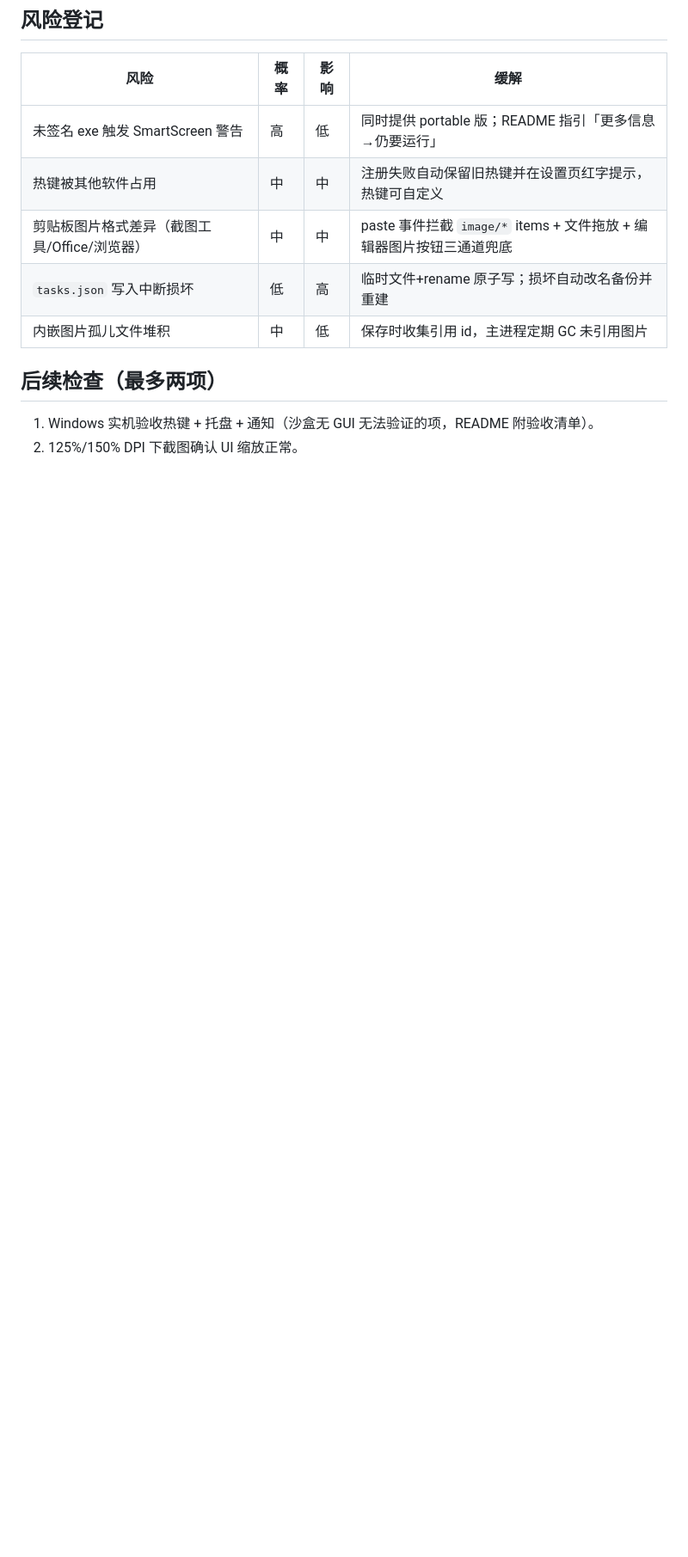
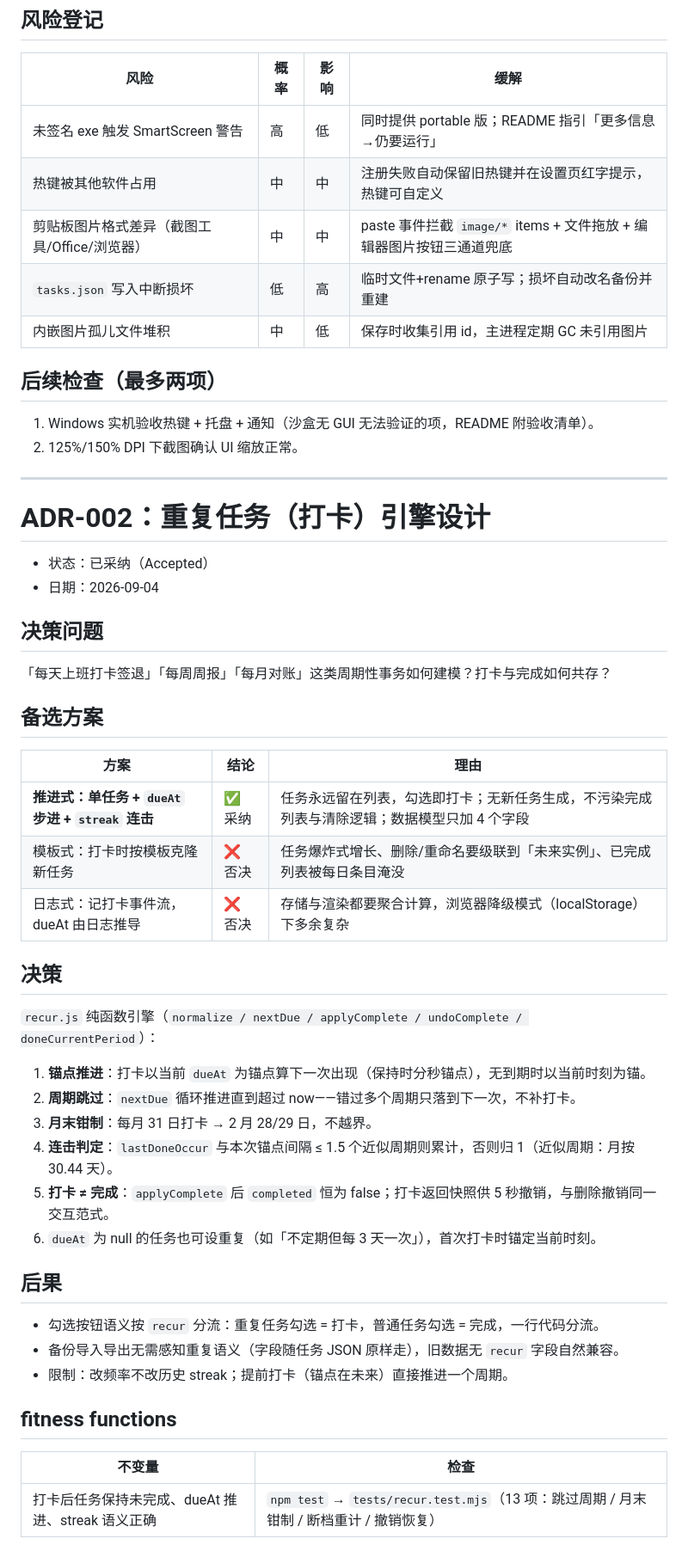
Before and after one commit to zhouxingbudai/InkTask, a Markdown page: docs/ADR.md, the part around the change. Shown: that part at 86% size. Drawn GitHub-style; blank space fills up the shorter version.

```diff
--- a/docs/ADR.md
+++ b/docs/ADR.md
@@ -103,3 +103,45 @@
 
 1. Windows 实机验收热键 + 托盘 + 通知（沙盒无 GUI 无法验证的项，README 附验收清单）。
 2. 125%/150% DPI 下截图确认 UI 缩放正常。
+
+---
+
+# ADR-002：重复任务（打卡）引擎设计
+
+- 状态：已采纳（Accepted）
+- 日期：2026-09-04
+
+## 决策问题
+
+「每天上班打卡签退」「每周周报」「每月对账」这类周期性事务如何建模？打卡与完成如何共存？
+
+## 备选方案
+
+| 方案 | 结论 | 理由 |
+| --- | --- | --- |
+| **推进式：单任务 + `dueAt` 步进 + `streak` 连击** | ✅ 采纳 | 任务永远留在列表，勾选即打卡；无新任务生成，不污染完成列表与清除逻辑；数据模型只加 4 个字段 |
+| 模板式：打卡时按模板克隆新任务 | ❌ 否决 | 任务爆炸式增长、删除/重命名要级联到「未来实例」、已完成列表被每日条目淹没 |
+| 日志式：记打卡事件流，dueAt 由日志推导 | ❌ 否决 | 存储与渲染都要聚合计算，浏览器降级模式（localStorage）下多余复杂 |
+
+## 决策
+
+`recur.js` 纯函数引擎（`normalize / nextDue / applyComplete / undoComplete / doneCurrentPeriod`）：
+
+1. **锚点推进**：打卡以当前 `dueAt` 为锚点算下一次出现（保持时分秒锚点），无到期时以当前时刻为锚。
+2. **周期跳过**：`nextDue` 循环推进直到超过 now——错过多个周期只落到下一次，不补打卡。
+3. **月末钳制**：每月 31 日打卡 → 2 月 28/29 日，不越界。
+4. **连击判定**：`lastDoneOccur` 与本次锚点间隔 ≤ 1.5 个近似周期则累计，否则归 1（近似周期：月按 30.44 天）。
+5. **打卡 ≠ 完成**：`applyComplete` 后 `completed` 恒为 false；打卡返回快照供 5 秒撤销，与删除撤销同一交互范式。
+6. `dueAt` 为 null 的任务也可设重复（如「不定期但每 3 天一次」），首次打卡时锚定当前时刻。
+
+## 后果
+
+- 勾选按钮语义按 `recur` 分流：重复任务勾选 = 打卡，普通任务勾选 = 完成，一行代码分流。
+- 备份导入导出无需感知重复语义（字段随任务 JSON 原样走），旧数据无 `recur` 字段自然兼容。
+- 限制：改频率不改历史 streak；提前打卡（锚点在未来）直接推进一个周期。
+
+## fitness functions
+
+| 不变量 | 检查 |
+| --- | --- |
+| 打卡后任务保持未完成、dueAt 推进、streak 语义正确 | `npm test` → `tests/recur.test.mjs`（13 项：跳过周期 / 月末钳制 / 断档重计 / 撤销恢复） |
```
Also changed, not shown: README.md (+20 -8 lines), build/tray.png, 9 other files.
